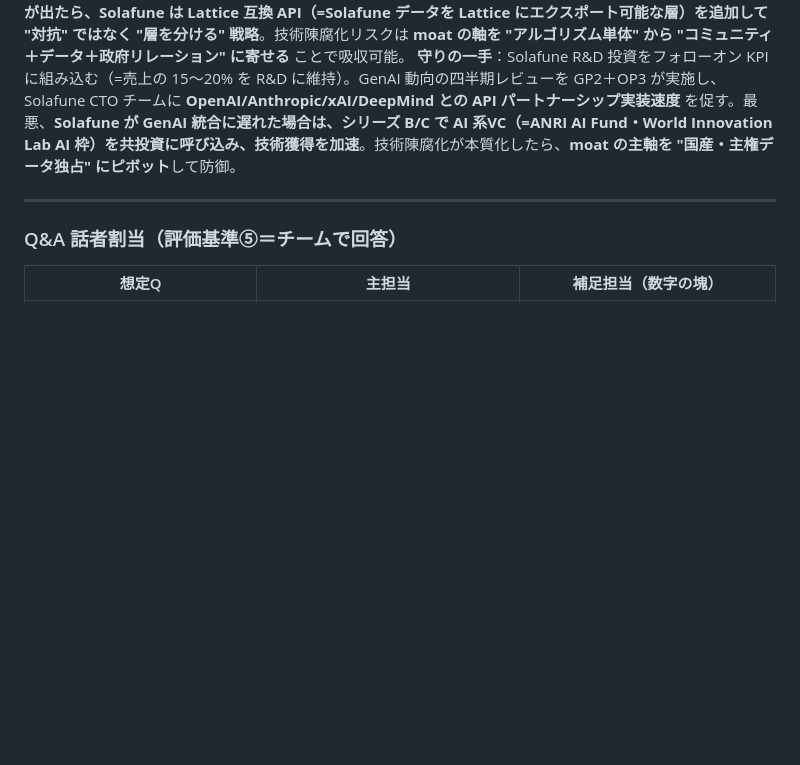
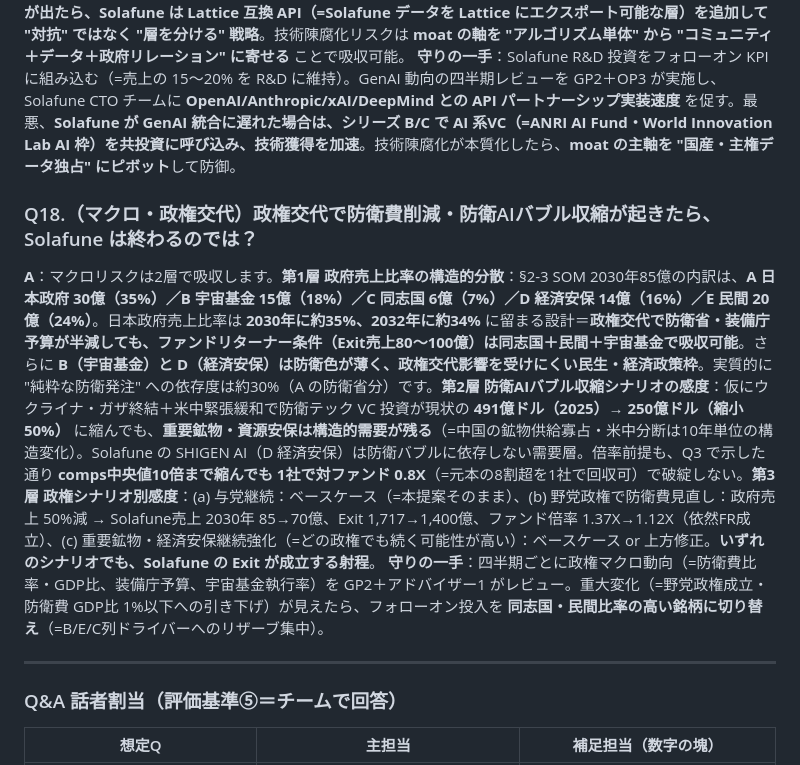
Before and after one commit to Hiroyuki-01/identity_academy_vc, a Markdown page: outputs/04_プレゼン台本.md, the part around the change. Rendered like a GitHub page; blank space fills up the shorter version.

Commit message:
04 QA: Q18 新規追加（マクロ・政権交代 / 防衛AIバブル収縮）
- 政府売上比率 35% 設計（純防衛発注は約30%）の構造的分散
- 防衛AIバブル収縮シナリオ（491億→250億）でも重要鉱物需要は構造的継続
- 3シナリオ感度: 与党継続/野党政権で防衛費見直し/経済安保継続強化
- いずれのシナリオでも Solafune Exit 射程内（=ファンド倍率 1.12-1.37X）
- 政権マクロ四半期レビュー・フォローオン B/E/C 列シフト

```diff
--- a/outputs/04_プレゼン台本.md
+++ b/outputs/04_プレゼン台本.md
@@ -156,6 +156,10 @@
 **A**：脅威の整理から。GenAI/LLM の進化は **3つのレイヤーで Solafune に影響**：(1) **自然言語UI**（=Shigenbot 競合）、(2) **画像→テキスト変換**（=衛星画像の自動キャプション化）、(3) **マルチモーダル統合**（=画像＋OSINT＋SIGINT を1モデルで処理）。それぞれの脅威度と Solafune の対応を分けます。**Layer 1 自然言語UI**：脅威度 **中**。汎用LLM＋GIS で Shigenbot 類似機能は再現可能。ただし **政府データ主権**（=政府データを汎用LLMに食わせない）と **クリアランス要件**（=機微情報を扱う UI は外資SaaSに乗らない）で外資GenAI 直接参入は構造的に困難。Solafune は **自前のShigenbot バックエンドに OpenAI/Anthropic API を統合**（=GenAI を自社プロダクトに取り込む）。**Layer 2 画像→テキスト変換**：脅威度 **低〜中**。GPT-4V や Gemini Pro は衛星画像のキャプションは出せるが、**マルチセンサー（SAR・光学・SIGINT）の物理信号処理は GenAI ではできない**（=トークン処理 vs 信号処理の境界）。Solafune の核は signal-level fusion で、ここは GenAI が侵食できないアーキ層。**Layer 3 マルチモーダル統合**：脅威度 **高**（最大リスク）。Palantir Foundry が日本に本格参入し、マルチソース統合の AI 統合プラットフォームを政府提供したら侵食シナリオ成立。ただし **Palantir は 2026年時点で日本登記法人なし・防衛発注クリア困難・データ主権要件で外資移転不可**。これが Solafune の防衛壁。一方 Anduril Lattice（マルチドメイン統合）の日本進出は中長期リスク → **2027〜2028年にAnduril Lattice 日本対応の兆候が出たら、Solafune は Lattice 互換 API（=Solafune データを Lattice にエクスポート可能な層）を追加して "対抗" ではなく "層を分ける" 戦略**。技術陳腐化リスクは **moat の軸を "アルゴリズム単体" から "コミュニティ＋データ＋政府リレーション" に寄せる** ことで吸収可能。
 **守りの一手**：Solafune R&D 投資をフォローオン KPI に組み込む（=売上の 15〜20% を R&D に維持）。GenAI 動向の四半期レビューを GP2＋OP3 が実施し、Solafune CTO チームに **OpenAI/Anthropic/xAI/DeepMind との API パートナーシップ実装速度** を促す。最悪、**Solafune が GenAI 統合に遅れた場合は、シリーズ B/C で AI 系VC（=ANRI AI Fund・World Innovation Lab AI 枠）を共投資に呼び込み、技術獲得を加速**。技術陳腐化が本質化したら、**moat の主軸を "国産・主権データ独占" にピボット**して防御。
 
+### Q18.（マクロ・政権交代）政権交代で防衛費削減・防衛AIバブル収縮が起きたら、Solafune は終わるのでは？
+**A**：マクロリスクは2層で吸収します。**第1層 政府売上比率の構造的分散**：§2-3 SOM 2030年85億の内訳は、**A 日本政府 30億（35%）／B 宇宙基金 15億（18%）／C 同志国 6億（7%）／D 経済安保 14億（16%）／E 民間 20億（24%）**。日本政府売上比率は **2030年に約35%、2032年に約34%** に留まる設計＝**政権交代で防衛省・装備庁 予算が半減しても、ファンドリターナー条件（Exit売上80〜100億）は同志国＋民間＋宇宙基金で吸収可能**。さらに **B（宇宙基金）と D（経済安保）は防衛色が薄く、政権交代影響を受けにくい民生・経済政策枠**。実質的に "純粋な防衛発注" への依存度は約30%（A の防衛省分）です。**第2層 防衛AIバブル収縮シナリオの感度**：仮にウクライナ・ガザ終結＋米中緊張緩和で防衛テック VC 投資が現状の **491億ドル（2025）→ 250億ドル（縮小50%）** に縮んでも、**重要鉱物・資源安保は構造的需要が残る**（=中国の鉱物供給寡占・米中分断は10年単位の構造変化）。Solafune の SHIGEN AI（D 経済安保）は防衛バブルに依存しない需要層。倍率前提も、Q3 で示した通り **comps中央値10倍まで縮んでも 1社で対ファンド 0.8X**（=元本の8割超を1社で回収可）で破綻しない。**第3層 政権シナリオ別感度**：(a) 与党継続：ベースケース（=本提案そのまま）、(b) 野党政権で防衛費見直し：政府売上 50%減 → Solafune売上 2030年 85→70億、Exit 1,717→1,400億、ファンド倍率 1.37X→1.12X（依然FR成立）、(c) 重要鉱物・経済安保継続強化（=どの政権でも続く可能性が高い）：ベースケース or 上方修正。**いずれのシナリオでも、Solafune の Exit が成立する射程**。
+**守りの一手**：四半期ごとに政権マクロ動向（=防衛費比率・GDP比、装備庁予算、宇宙基金執行率）を GP2＋アドバイザー1 がレビュー。重大変化（=野党政権成立・防衛費 GDP比 1%以下への引き下げ）が見えたら、フォローオン投入を **同志国・民間比率の高い銘柄に切り替え**（=B/E/C列ドライバーへのリザーブ集中）。
+
 ---
 
 ### Q&A 話者割当（評価基準⑤＝チームで回答）
```
